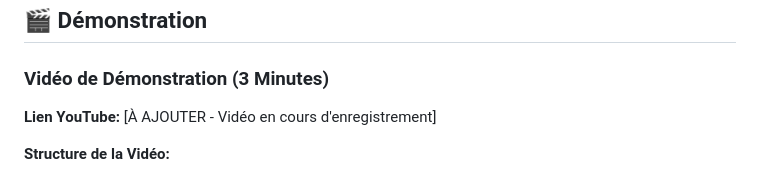
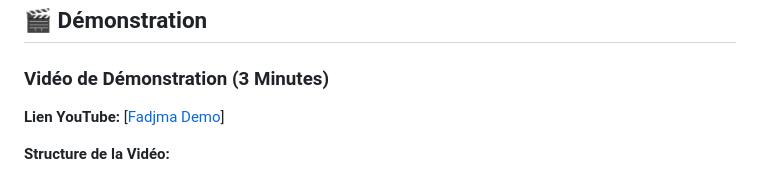
Before and after one commit to ibrahimatine/fadjma, a Markdown page: README.md, the part around the change. GitHub-like rendering.

Commit message:
docs: Update demo video link in README with the correct YouTube URL

```diff
--- a/README.md
+++ b/README.md
@@ -991,7 +991,7 @@ Email: radio@fadjma.com         | Mot de passe: Demo2024!
 
 ### Vidéo de Démonstration (3 Minutes)
 
-**Lien YouTube:** [À AJOUTER - Vidéo en cours d'enregistrement]
+**Lien YouTube:** [[Fadjma Demo](https://www.youtube.com/watch?v=WHbqioyzXzI)]
 
 **Structure de la Vidéo:**
 - **0:00-0:15** - Introduction (Équipe Zone01 Dakar, Problème de santé africain, Track Healthcare)
```
